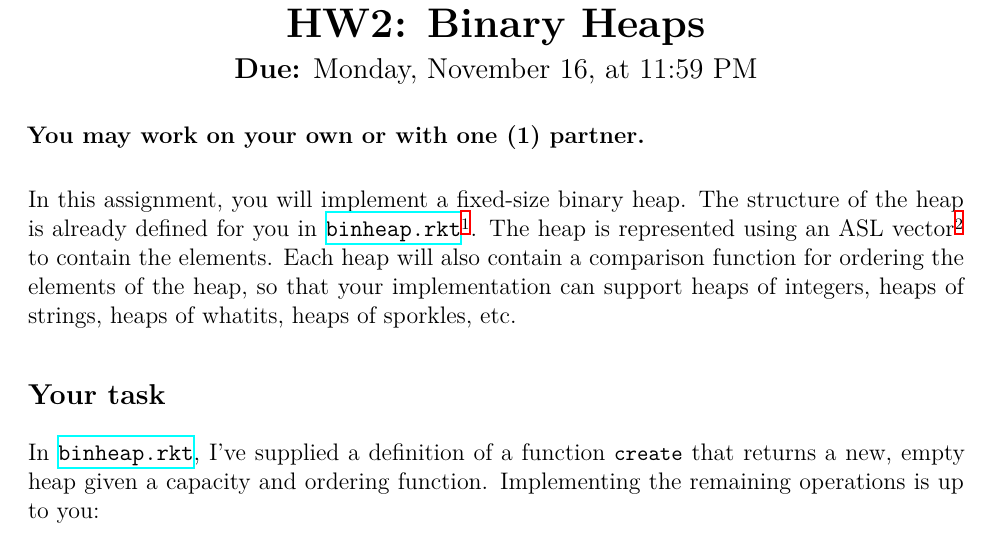
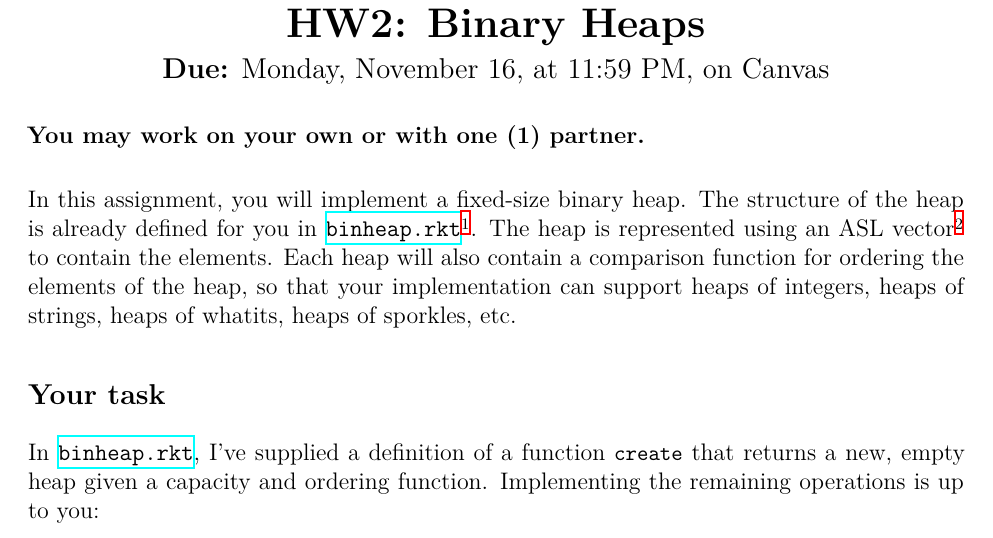
Before and after one commit to tov/eecs214, a LaTeX document (hw/2/binheap.tex): part of page 1 of 2, cut so that both start at the same text. Compiled offline with XeLaTeX.

Commit message:
added mention of canvas for submission

```diff
--- a/hw/2/binheap.tex
+++ b/hw/2/binheap.tex
@@ -121,7 +121,7 @@
 \begin{center}
   {\LARGE\textbf{HW2: Binary Heaps}}
   \par
-  {\large \textbf{Due:} Monday, November 16, at 11:59 PM}
+  {\large \textbf{Due:} Monday, November 16, at 11:59 PM, on Canvas}
 \end{center}
 
 \textbf{You may work on your own or with one (1) partner.}
```
